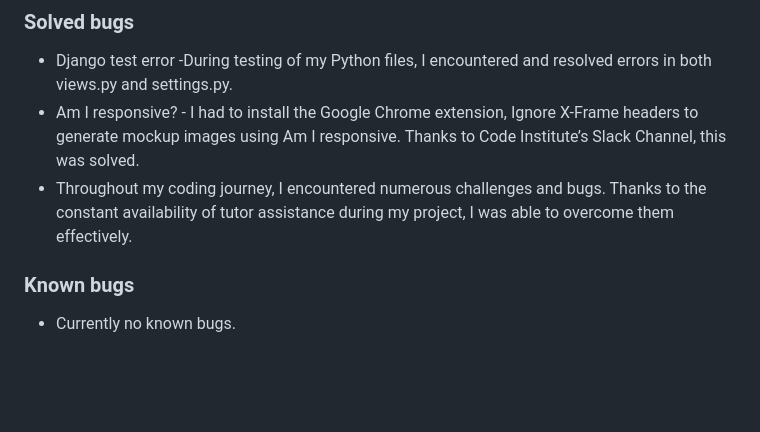
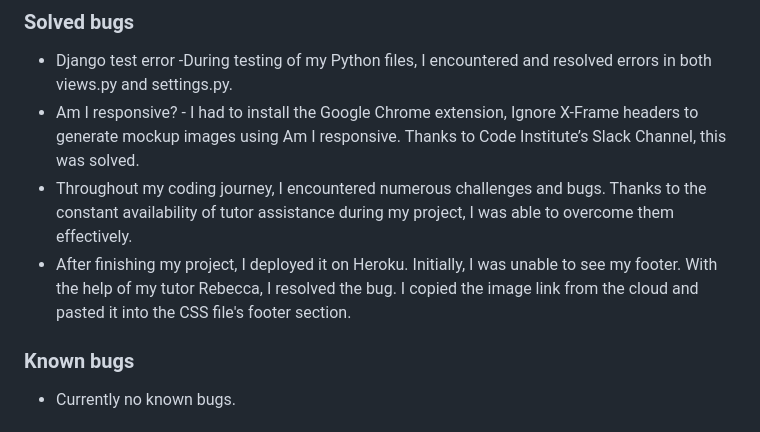
Before and after one commit to fh255/solo-travel, a Markdown page: README.md, the part around the change. Rendered like a GitHub page; blank space fills up the shorter version.

```diff
--- a/README.md
+++ b/README.md
@@ -439,6 +439,7 @@ Post Detail page:
   - Django test error -During testing of my Python files, I encountered and resolved errors in both views.py and settings.py.
   - Am I responsive? - I had to install the Google Chrome extension, Ignore X-Frame headers to generate mockup images using Am I responsive. Thanks to Code Institute’s Slack Channel, this was solved.
   - Throughout my coding journey, I encountered numerous challenges and bugs. Thanks to the constant availability of tutor assistance during my project, I was able to overcome them effectively.
+  - After finishing my project, I deployed it on Heroku. Initially, I was unable to see my footer. With the help of my tutor Rebecca, I resolved the bug. I copied the image link from the cloud and pasted it into the CSS file's footer section.
 
 ### Known bugs
 
```
